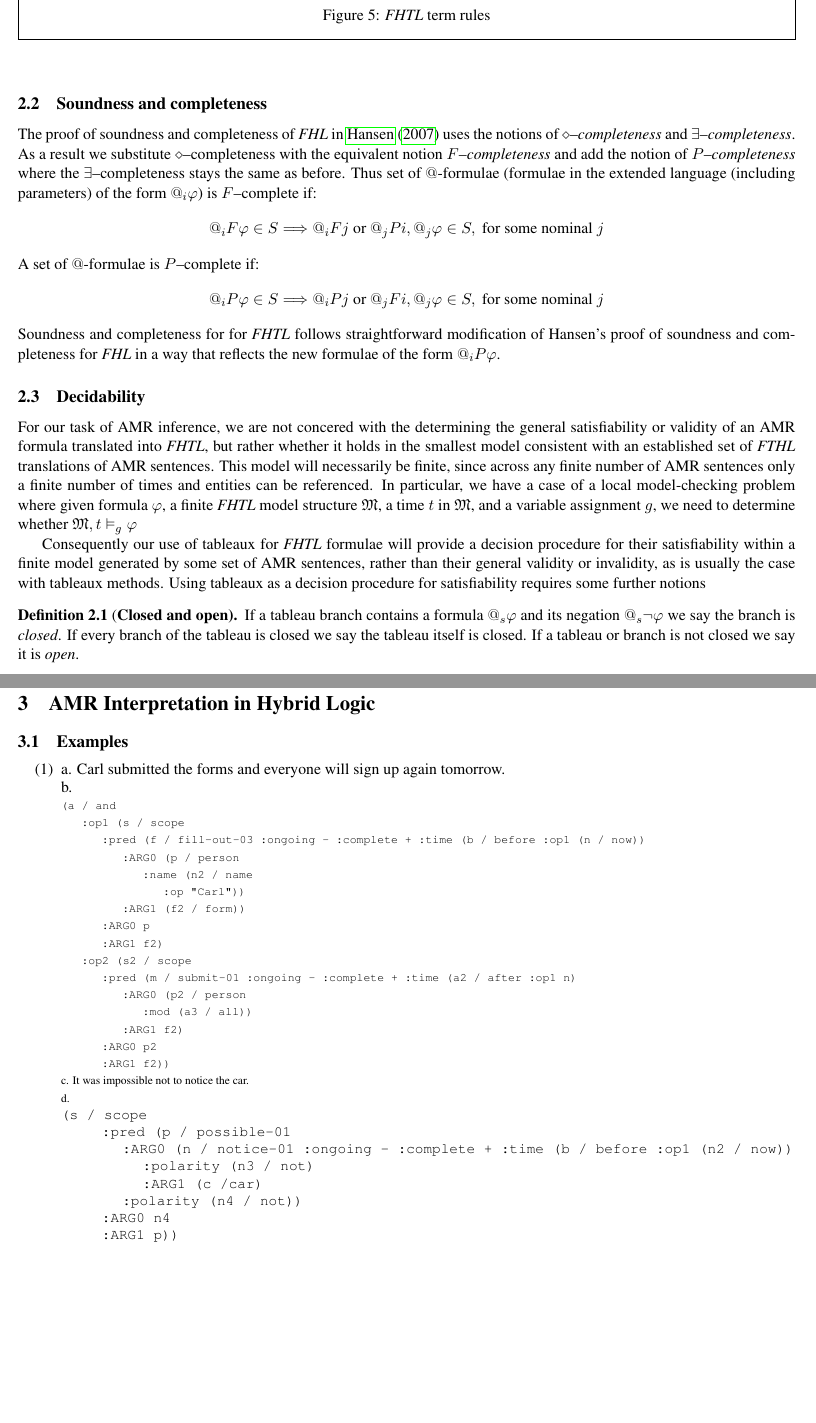
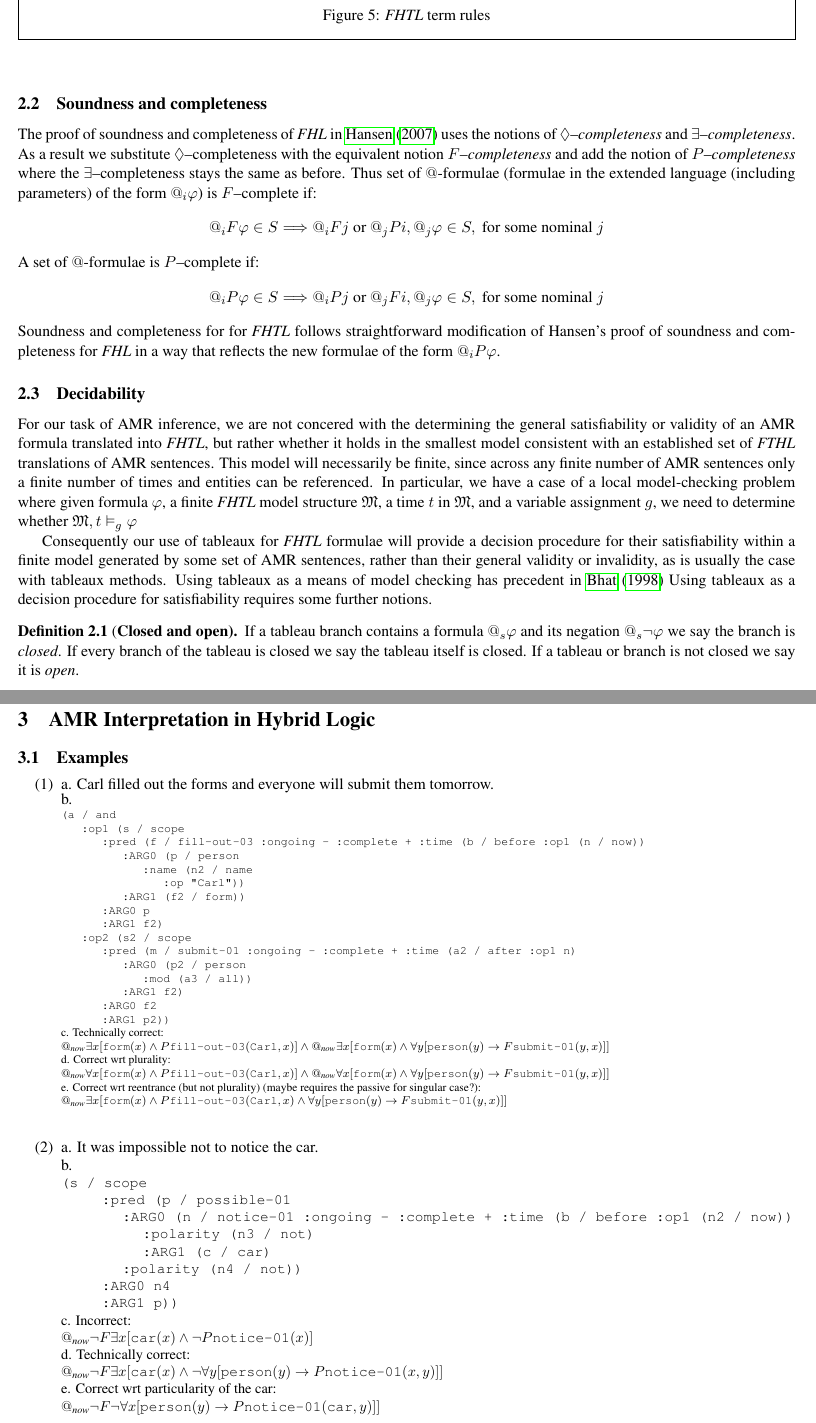
Before and after one commit to Eli-Goldner/masters-thesis, a LaTeX paper (proof.tex): two parts of pages 4 and 7 of 9, joined at a grey line, cut so that both start at the same text, the shorter picture padded with empty space. Compiled offline with pdfLaTeX.

Commit message:
modified:   proof.pdf 	modified:   proof.tex 	modified:   references.bib

```diff
--- a/proof.tex
+++ b/proof.tex
@@ -99,8 +97,8 @@
  \def\imp#1#2#3#4{\drs{#1}{#2} \ $\Rightarrow$ \ \drs{#3}{#4}}
  \def\dis#1#2#3#4{\mbox{\drs{#1}{#2} \ $\vee$ \ \drs{#3}{#4}}}
  \def\int#1#2{\mbox{$^{\wedge}$ \ \drs{#1}{#2}}}
- \def\pos#1#2{\mbox{$\Diamond$ \ \drs{#1}{#2}}}
- \def\nec#1#2{\mbox{$\Box$ \ \drs{#1}{#2}}}
+ %%\def\pos#1#2{\mbox{$\lozenge$ \ \drs{#1}{#2}}}
+ %%\def\nec#1#2{\mbox{$\Box$ \ \drs{#1}{#2}}}
  \def\nega#1#2{\mbox{$\neg$ \ \drs{#1}{#2}}}
  \def\pred#1#2#3{\mbox{#1\ :\drs{#2}{#3}}}
 
@@ -612,9 +610,9 @@ we borrow the notion of quantifier depth
 
 The proof of soundness and completeness of
 {\it FHL} in \citet*{hansen2007tableau}
-uses the notions of $\diamond$--{\it completeness}
+uses the notions of $\lozenge$--{\it completeness}
 and $\exists$--{\it completeness}.  As a result we substitute
-$\diamond$--completeness with the equivalent notion
+$\lozenge$--completeness with the equivalent notion
 $F$--{\it completeness} and add the notion of
 $P$--{\it completeness} where the $\exists$--completeness
 stays the same as before.  Thus set of $@$-formulae
@@ -643,8 +641,9 @@ whether $\mathfrak{M}, t \vDash_g \phi$
 Consequently our use of tableaux for {\it FHTL} formulae will provide
 a decision procedure for their satisfiability within a finite model generated
 by some set of AMR sentences, rather than their general validity or invalidity,
-as is usually the case with tableaux methods.  Using tableaux as a decision
-procedure for satisfiability requires some further notions
+as is usually the case with tableaux methods.  Using tableaux as
+a means of model checking has precedent in \citet*{bhat1998tableau} Using tableaux as a decision
+procedure for satisfiability requires some further notions.
 
 
 \begin{definition}[{\bf Closed and open}]
@@ -916,7 +915,7 @@ $\textit{root}_{\Theta}$ as a base case.
 \subsection{Examples}
 
 \enumsentence{
-  a. Carl submitted the forms and everyone will sign up again tomorrow.
+  a. Carl filled out the forms and everyone will submit them tomorrow.
   \\
   b.
   \\
@@ -934,21 +933,48 @@ $\textit{root}_{\Theta}$ as a base case.
     \hspace*{1.5cm}:ARG0 (p2 / person\\
     \hspace*{2.0cm}:mod (a3 / all))\\
     \hspace*{1.5cm}:ARG1 f2)\\
-    \hspace*{1.0cm}:ARG0 p2\\
-    \hspace*{1.0cm}:ARG1 f2))}
+    \hspace*{1.0cm}:ARG0 f2\\
+    \hspace*{1.0cm}:ARG1 p2))}
   \\
-c. It was impossible not to notice the car.
+  c. Technically correct:
+  \\
+  $@_{\textit{now}} \exists x [\texttt{form}(x) \land P \texttt{fill-out-03}(\texttt{Carl}, x)] \land @_{\textit{now}} \exists x [\texttt{form}(x) \land \forall y [\texttt{person}(y) \to F \texttt{submit-01}(y, x)]]$
+  \\
+  d. Correct wrt plurality:
+  \\
+  $@_{\textit{now}} \forall x [\texttt{form}(x) \land P \texttt{fill-out-03}(\texttt{Carl}, x)] \land @_{\textit{now}} \forall x [\texttt{form}(x) \land \forall y [\texttt{person}(y) \to F \texttt{submit-01}(y, x)]]$
+  \\
+  e. Correct wrt reentrance (but not plurality) (maybe requires the passive for singular case?):
+  \\
+  $@_{\textit{now}} \exists x [\texttt{form}(x) \land P \texttt{fill-out-03}(\texttt{Carl}, x) \land  \forall y [\texttt{person}(y) \to F \texttt{submit-01}(y, x)]]$
+  \\
+}
+\enumsentence{
+a. It was impossible not to notice the car.
 \\
-d.
+b.
 \\
 \small\texttt{(s / scope\\
   \hspace*{1.0cm}:pred (p / possible-01\\
   \hspace*{1.5cm}:ARG0 (n / notice-01  :ongoing - :complete + :time (b / before :op1 (n2 / now))\\
   \hspace*{2.0cm}:polarity (n3 / not)\\
-  \hspace*{2.0cm}:ARG1 (c /car)\\
+  \hspace*{2.0cm}:ARG1 (c / car)\\
   \hspace*{1.5cm}:polarity (n4 / not))\\
   \hspace*{1.0cm}:ARG0 n4\\
   \hspace*{1.0cm}:ARG1 p))}
+\\
+c. Incorrect:
+\\
+$@_{\textit{now}} \neg F \exists x [\texttt{car}(x) \land \neg P \texttt{notice-01}(x)]$
+\\
+d. Technically correct:
+\\
+$@_{\textit{now}} \neg F \exists x [\texttt{car}(x) \land \neg \forall y [ \texttt{person}(y) \to P \texttt{notice-01}(x, y)]]$
+\\
+e. Correct wrt particularity of the car:
+\\
+$@_{\textit{now}} \neg F \neg \forall x [ \texttt{person}(y) \to P \texttt{notice-01}(\texttt{car}, y)]]$
+\\
 }
 \smallskip
 NB: Will complete these translations in full.
```
Also changed, not shown: references.bib (+8 -0 lines), proof.pdf, proof.tex (8 more changed lines).
